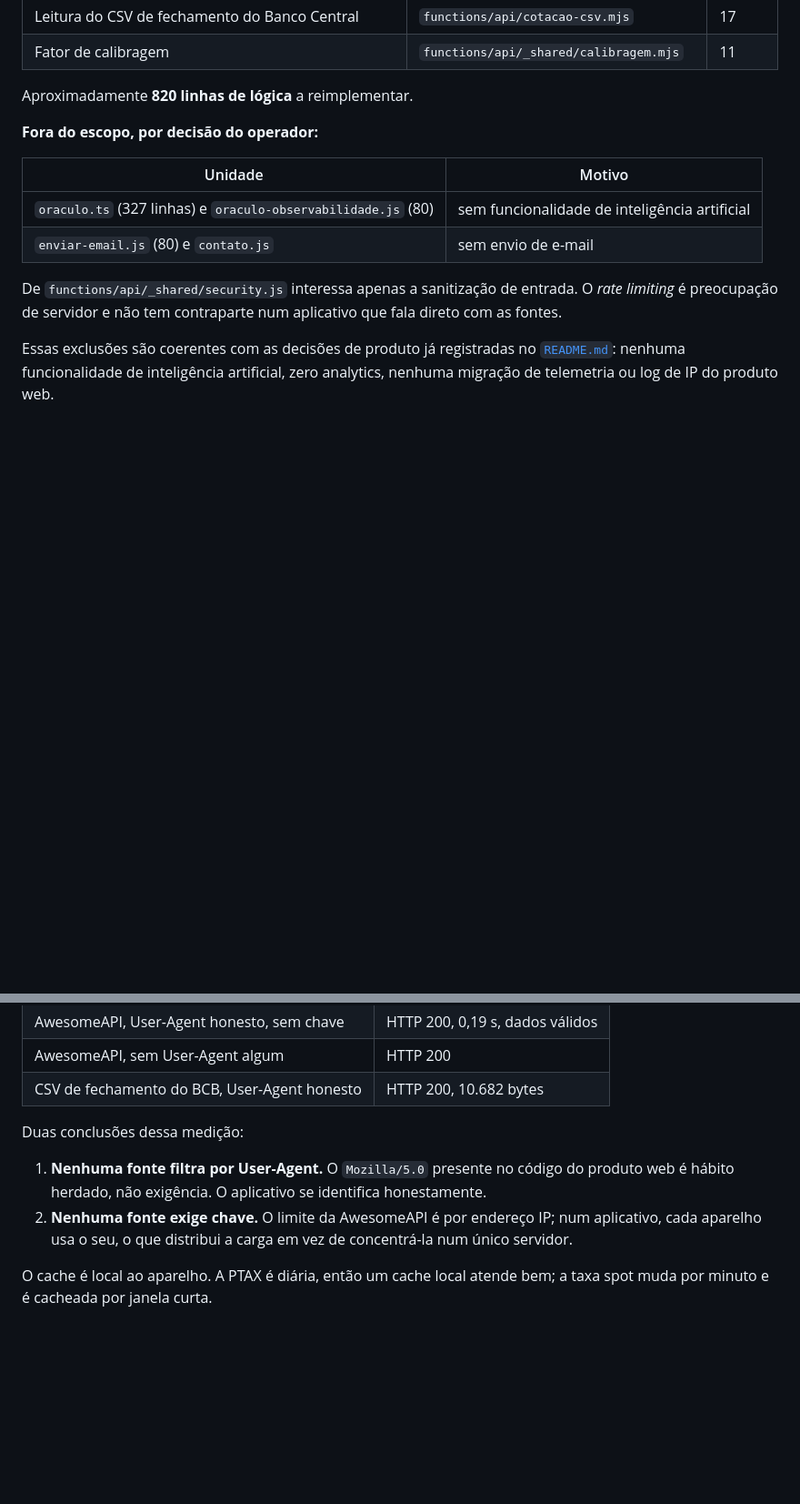
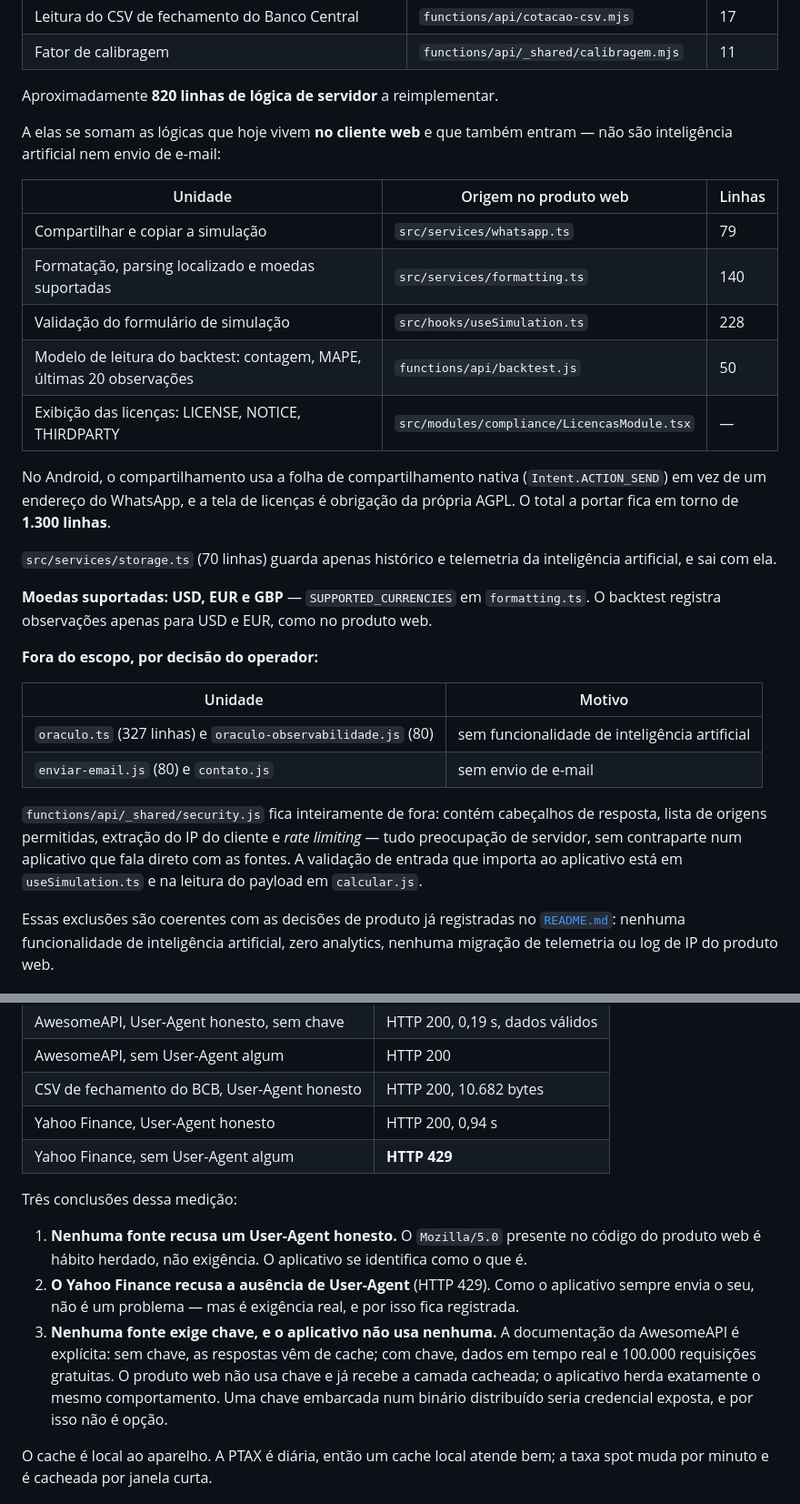
Before and after one commit to LCV-Ideas-Software/calculadora-android, a Markdown page: docs/especificacao-v1.md, 2 parts joined by grey strips. Shown at 91% size. GitHub-like rendering; blank space fills up the shorter version.

Commit message:
docs(calandr-11): corrigir a especificacao da v1 apos revisao (#36)
Revisao de todo o trabalho do dia, medida contra as fontes. A especificacao em
main tinha cinco erros ou omissoes.

O inventario so contava o servidor. Ficaram fora logicas do cliente web que
estao em escopo por nao serem IA nem e-mail: compartilhar e copiar a simulacao
(whatsapp.ts, 79), formatacao e moedas suportadas (formatting.ts, 140),
validacao do formulario (useSimulation.ts, 228), o modelo de leitura do backtest
(backtest.js, 50) e a tela de licencas, que a AGPL obriga. O total passa de
cerca de 820 para cerca de 1.300 linhas. storage.ts guarda so historico e
telemetria de IA e sai com ela.

A justificativa da AwesomeAPI era inventada. A documentacao diz que sem chave as
respostas vem de cache e que a chave da tempo real e 100.000 requisicoes; nada
sobre limite por IP. O produto web nao usa chave e ja recebe a camada cacheada;
o aplicativo herda o mesmo. Uma chave embarcada em binario distribuido seria
credencial exposta, por isso nao e opcao.

"As quatro fontes respondem 200" foi afirmado com tres sondadas. O Yahoo nunca
tinha sido testado: responde 200 a User-Agent honesto e 429 a nenhum. O
aplicativo sempre envia o seu, mas a exigencia e real e fica registrada.

security.js nao tem sanitizacao alguma; contem cabecalhos, allowlist de origem,
IP do cliente e rate limit, tudo servidor. A frase que o citava era falsa.

Os feriados moveis do produto web existem numa tabela so para 2026; em 2027
Carnaval, Sexta-feira Santa e Corpus Christi virariam dia util e o spread seria
o errado. Por decisao do operador, o aplicativo os deriva da data da Pascoa pelo
algoritmo de Meeus/Jones/Butcher, valido para qualquer ano, sem tabela e sem
terceiro. Mesma logica do BigDecimal.

Moedas suportadas passam a constar: USD, EUR e GBP; o backtest registra apenas
USD e EUR, como no produto web.

Co-authored-by: Claude Fable 5.1 <noreply@anthropic.com>

```diff
--- a/docs/especificacao-v1.md
+++ b/docs/especificacao-v1.md
@@ -32,7 +32,29 @@ e-mail**.
 | Leitura do CSV de fechamento do Banco Central | `functions/api/cotacao-csv.mjs` | 17 |
 | Fator de calibragem | `functions/api/_shared/calibragem.mjs` | 11 |
 
-Aproximadamente **820 linhas de lógica** a reimplementar.
+Aproximadamente **820 linhas de lógica de servidor** a reimplementar.
+
+A elas se somam as lógicas que hoje vivem **no cliente web** e que também
+entram — não são inteligência artificial nem envio de e-mail:
+
+| Unidade | Origem no produto web | Linhas |
+| -- | -- | -- |
+| Compartilhar e copiar a simulação | `src/services/whatsapp.ts` | 79 |
+| Formatação, parsing localizado e moedas suportadas | `src/services/formatting.ts` | 140 |
+| Validação do formulário de simulação | `src/hooks/useSimulation.ts` | 228 |
+| Modelo de leitura do backtest: contagem, MAPE, últimas 20 observações | `functions/api/backtest.js` | 50 |
+| Exibição das licenças: LICENSE, NOTICE, THIRDPARTY | `src/modules/compliance/LicencasModule.tsx` | — |
+
+No Android, o compartilhamento usa a folha de compartilhamento nativa
+(`Intent.ACTION_SEND`) em vez de um endereço do WhatsApp, e a tela de licenças
+é obrigação da própria AGPL. O total a portar fica em torno de **1.300 linhas**.
+
+`src/services/storage.ts` (70 linhas) guarda apenas histórico e telemetria da
+inteligência artificial, e sai com ela.
+
+**Moedas suportadas: USD, EUR e GBP** — `SUPPORTED_CURRENCIES` em
+`formatting.ts`. O backtest registra observações apenas para USD e EUR, como no
+produto web.
 
 **Fora do escopo, por decisão do operador:**
 
@@ -41,9 +63,11 @@ Aproximadamente **820 linhas de lógica** a reimplementar.
 | `oraculo.ts` (327 linhas) e `oraculo-observabilidade.js` (80) | sem funcionalidade de inteligência artificial |
 | `enviar-email.js` (80) e `contato.js` | sem envio de e-mail |
 
-De `functions/api/_shared/security.js` interessa apenas a sanitização de
-entrada. O *rate limiting* é preocupação de servidor e não tem contraparte num
-aplicativo que fala direto com as fontes.
+`functions/api/_shared/security.js` fica inteiramente de fora: contém
+cabeçalhos de resposta, lista de origens permitidas, extração do IP do cliente e
+*rate limiting* — tudo preocupação de servidor, sem contraparte num aplicativo
+que fala direto com as fontes. A validação de entrada que importa ao aplicativo
+está em `useSimulation.ts` e na leitura do payload em `calcular.js`.
 
 Essas exclusões são coerentes com as decisões de produto já registradas no
 [`README.md`](../README.md): nenhuma funcionalidade de inteligência artificial,
@@ -108,15 +132,23 @@ API:
 | AwesomeAPI, User-Agent honesto, sem chave | HTTP 200, 0,19 s, dados válidos |
 | AwesomeAPI, sem User-Agent algum | HTTP 200 |
 | CSV de fechamento do BCB, User-Agent honesto | HTTP 200, 10.682 bytes |
+| Yahoo Finance, User-Agent honesto | HTTP 200, 0,94 s |
+| Yahoo Finance, sem User-Agent algum | **HTTP 429** |
 
-Duas conclusões dessa medição:
+Três conclusões dessa medição:
 
-1. **Nenhuma fonte filtra por User-Agent.** O `Mozilla/5.0` presente no código do
-   produto web é hábito herdado, não exigência. O aplicativo se identifica
-   honestamente.
-2. **Nenhuma fonte exige chave.** O limite da AwesomeAPI é por endereço IP; num
-   aplicativo, cada aparelho usa o seu, o que distribui a carga em vez de
-   concentrá-la num único servidor.
+1. **Nenhuma fonte recusa um User-Agent honesto.** O `Mozilla/5.0` presente no
+   código do produto web é hábito herdado, não exigência. O aplicativo se
+   identifica como o que é.
+2. **O Yahoo Finance recusa a ausência de User-Agent** (HTTP 429). Como o
+   aplicativo sempre envia o seu, não é um problema — mas é exigência real, e por
+   isso fica registrada.
+3. **Nenhuma fonte exige chave, e o aplicativo não usa nenhuma.** A documentação
+   da AwesomeAPI é explícita: sem chave, as respostas vêm de cache; com chave,
+   dados em tempo real e 100.000 requisições gratuitas. O produto web não usa
+   chave e já recebe a camada cacheada; o aplicativo herda exatamente o mesmo
+   comportamento. Uma chave embarcada num binário distribuído seria credencial
+   exposta, e por isso não é opção.
 
 O cache é local ao aparelho. A PTAX é diária, então um cache local atende bem;
 a taxa spot muda por minuto e é cacheada por janela curta.
```
Also changed, not shown: other parts of docs/especificacao-v1.md (+16 -1 lines), CHANGELOG.md (+13 -0 lines).
